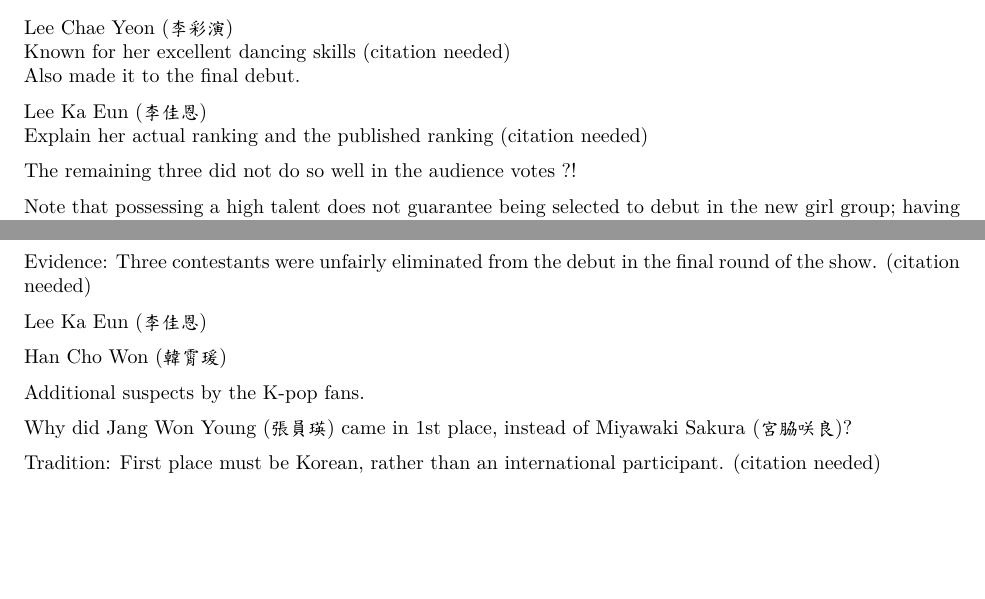
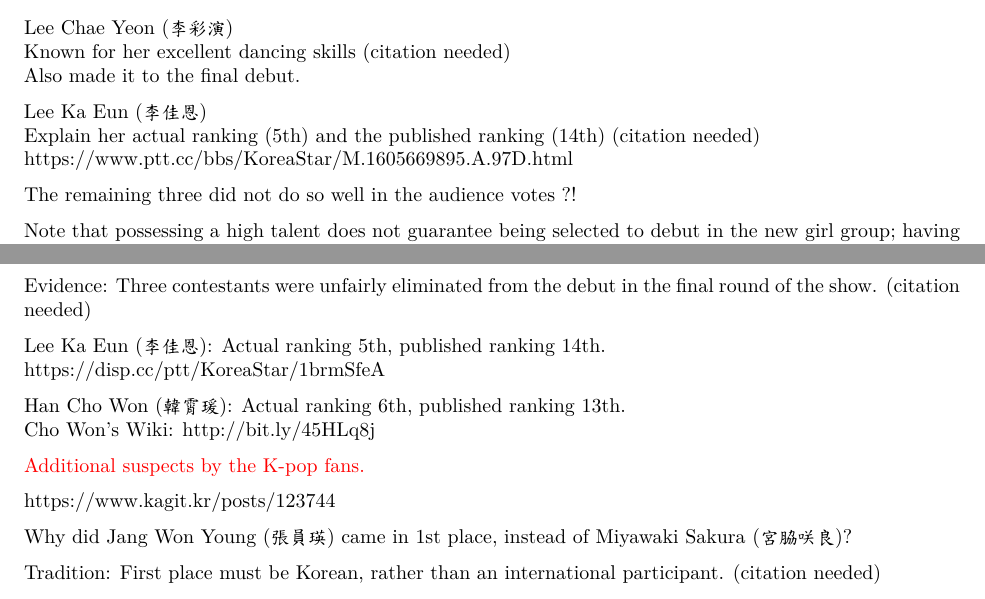
Before and after one commit to star1327p/K-Pop-Dataset, an R Markdown document (UNFINISHED_K_Pop_Data_Analysis.Rmd): two parts of pages 14 and 16 of 19, joined at a grey line, cut so that both start at the same text, the shorter picture padded with empty space. The pictures show the output file UNFINISHED_K_Pop_Data_Analysis.pdf that the author committed with the source.

Commit message:
added more news links to Produce 48 (2018)

```diff
--- a/UNFINISHED_K_Pop_Data_Analysis.Rmd
+++ b/UNFINISHED_K_Pop_Data_Analysis.Rmd
@@ -510,7 +510,8 @@ Known for her excellent dancing skills (citation needed)
 Also made it to the final debut.
 
 Lee Ka Eun (李佳恩)
-Explain her actual ranking and the published ranking (citation needed)
+Explain her actual ranking (5th) and the published ranking (14th) (citation needed)
+<https://www.ptt.cc/bbs/KoreaStar/M.1605669895.A.97D.html>
 
 The remaining three did not do so well in the audience votes ?!
 
@@ -560,12 +564,16 @@ What were the political dynamics at play?
 
 Evidence: Three contestants were unfairly eliminated from the debut in the final round of the show. (citation needed)
 
-Lee Ka Eun (李佳恩)
+Lee Ka Eun (李佳恩): Actual ranking 5th, published ranking 14th.
+<https://disp.cc/ptt/KoreaStar/1brmSfeA>
 
-Han Cho Won (韓霄瑗)
+Han Cho Won (韓霄瑗): Actual ranking 6th, published ranking 13th.
+Cho Won's Wiki: <http://bit.ly/45HLq8j>
 
 
-Additional suspects by the K-pop fans.
+\textcolor{red}{Additional suspects by the K-pop fans.}
+
+<https://www.kagit.kr/posts/123744>
 
 Why did Jang Won Young (張員瑛) came in 1st place, instead of Miyawaki Sakura (宮脇咲良)?
 
```
Also changed, not shown: UNFINISHED_K_Pop_Data_Analysis.pdf, UNFINISHED_K_Pop_Data_Analysis.Rmd (3 more changed lines).
